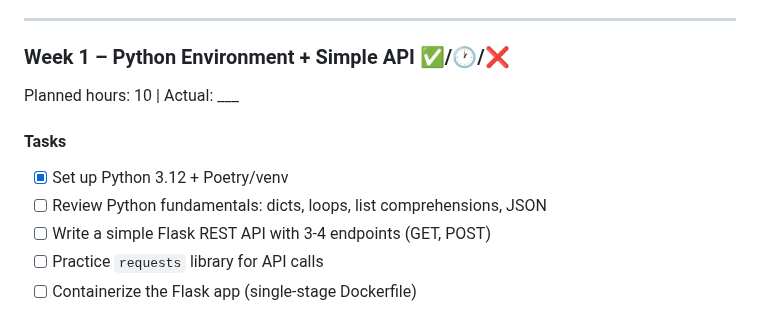
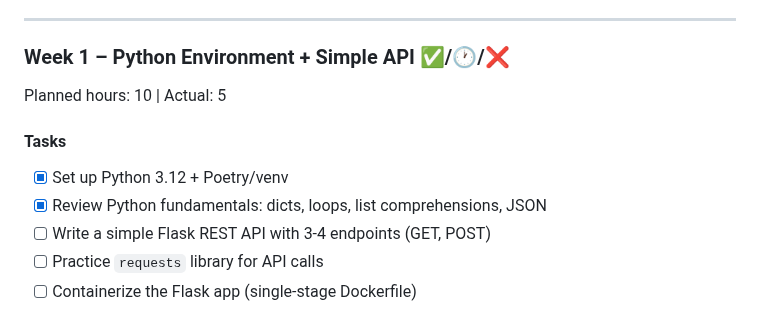
Before and after one commit to stillron/devops-learning-roadmap, a Markdown page: learning-plan.md, the part around the change. GitHub-like rendering.

Commit message:
fix:  completed python review for week 1

```diff
--- a/learning-plan.md
+++ b/learning-plan.md
@@ -13,11 +13,11 @@
 ---
 
 ### Week 1 – Python Environment + Simple API ✅/🕐/❌
-Planned hours: 10 | Actual: ___
+Planned hours: 10 | Actual: 5
 
 #### Tasks
 - [x] Set up Python 3.12 + Poetry/venv
-- [ ] Review Python fundamentals: dicts, loops, list comprehensions, JSON
+- [x] Review Python fundamentals: dicts, loops, list comprehensions, JSON
 - [ ] Write a simple Flask REST API with 3-4 endpoints (GET, POST)
 - [ ] Practice `requests` library for API calls
 - [ ] Containerize the Flask app (single-stage Dockerfile)
```
